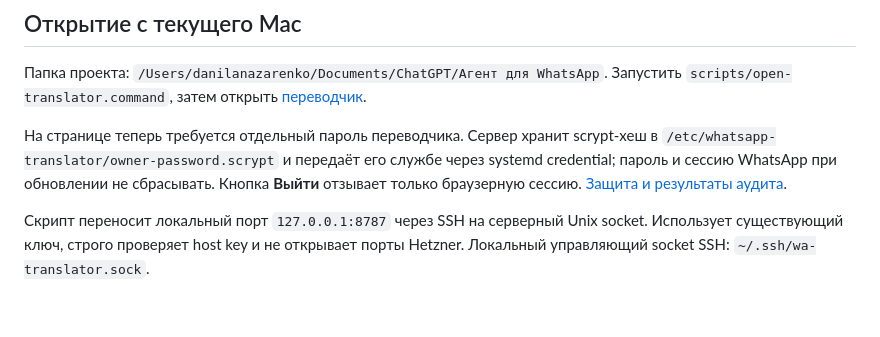
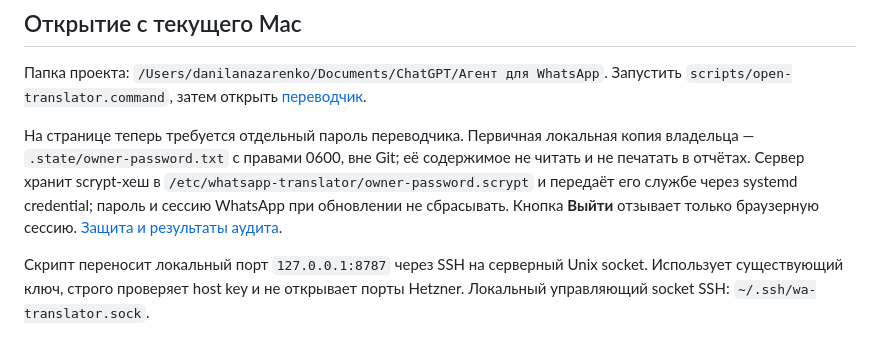
Before and after one commit to alloben812/whatsapp-translator, a Markdown page: docs/access-and-handoff.md, the part around the change. Rendered like a GitHub page; blank space fills up the shorter version.

```diff
--- a/docs/access-and-handoff.md
+++ b/docs/access-and-handoff.md
@@ -25,7 +25,7 @@ Claude Sonnet по умолчанию; GPT-5.5 допустим при явно
 
 Папка проекта: `/Users/danilanazarenko/Documents/ChatGPT/Агент для WhatsApp`. Запустить `scripts/open-translator.command`, затем открыть [переводчик](http://127.0.0.1:8787).
 
-На странице теперь требуется отдельный пароль переводчика. Сервер хранит scrypt-хеш в `/etc/whatsapp-translator/owner-password.scrypt` и передаёт его службе через systemd credential; пароль и сессию WhatsApp при обновлении не сбрасывать. Кнопка **Выйти** отзывает только браузерную сессию. [Защита и результаты аудита](security.md).
+На странице теперь требуется отдельный пароль переводчика. Первичная локальная копия владельца — `.state/owner-password.txt` с правами 0600, вне Git; её содержимое не читать и не печатать в отчётах. Сервер хранит scrypt-хеш в `/etc/whatsapp-translator/owner-password.scrypt` и передаёт его службе через systemd credential; пароль и сессию WhatsApp при обновлении не сбрасывать. Кнопка **Выйти** отзывает только браузерную сессию. [Защита и результаты аудита](security.md).
 
 Скрипт переносит локальный порт `127.0.0.1:8787` через SSH на серверный Unix socket. Использует существующий ключ, строго проверяет host key и не открывает порты Hetzner. Локальный управляющий socket SSH: `~/.ssh/wa-translator.sock`.
 
```
Also changed, not shown: docs/live-checkpoint-2026-09-18.md (+11 -1 lines).
